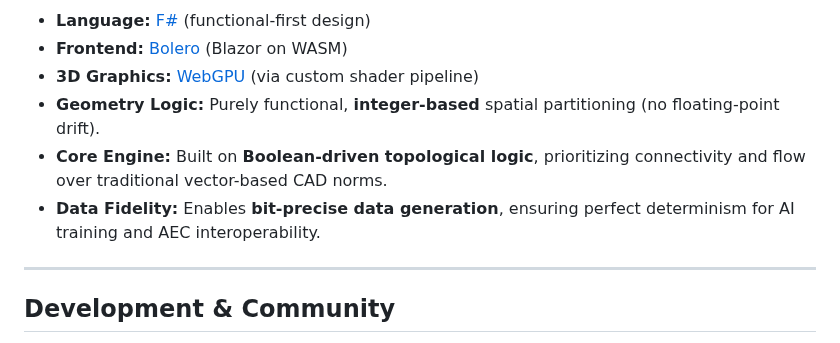
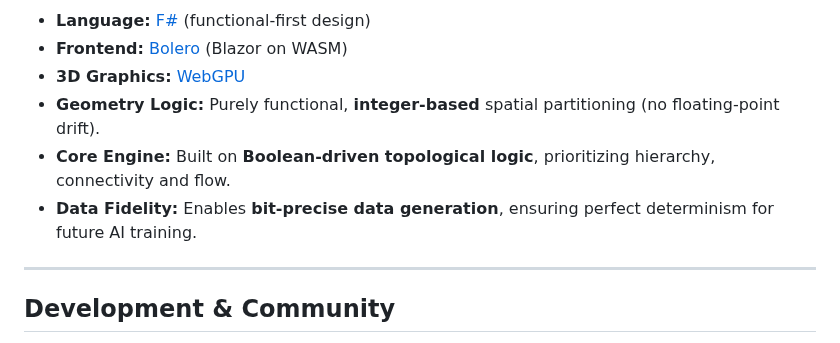
Before and after one commit to vykrum/Hywe, a Markdown page: README.md, the part around the change. Drawn GitHub-style.

Commit message:
Refine README.md content for clarity and focus
Updated descriptions for 3D graphics, core engine, and data fidelity sections.

```diff
--- a/README.md
+++ b/README.md
@@ -110,10 +110,10 @@ graph TD
 
 - **Language:** [F#](https://fsharp.org/) (functional-first design)
 - **Frontend:** [Bolero](https://fsbolero.io/) (Blazor on WASM)
-- **3D Graphics:** [WebGPU](https://gpuweb.github.io/gpuweb/) (via custom shader pipeline)
+- **3D Graphics:** [WebGPU](https://gpuweb.github.io/gpuweb/)
 - **Geometry Logic:** Purely functional, **integer-based** spatial partitioning (no floating-point drift).
-- **Core Engine:** Built on **Boolean-driven topological logic**, prioritizing connectivity and flow over traditional vector-based CAD norms.
-- **Data Fidelity:** Enables **bit-precise data generation**, ensuring perfect determinism for AI training and AEC interoperability.
+- **Core Engine:** Built on **Boolean-driven topological logic**, prioritizing hierarchy, connectivity and flow.
+- **Data Fidelity:** Enables **bit-precise data generation**, ensuring perfect determinism for future AI training.
 
 ---
 
```
